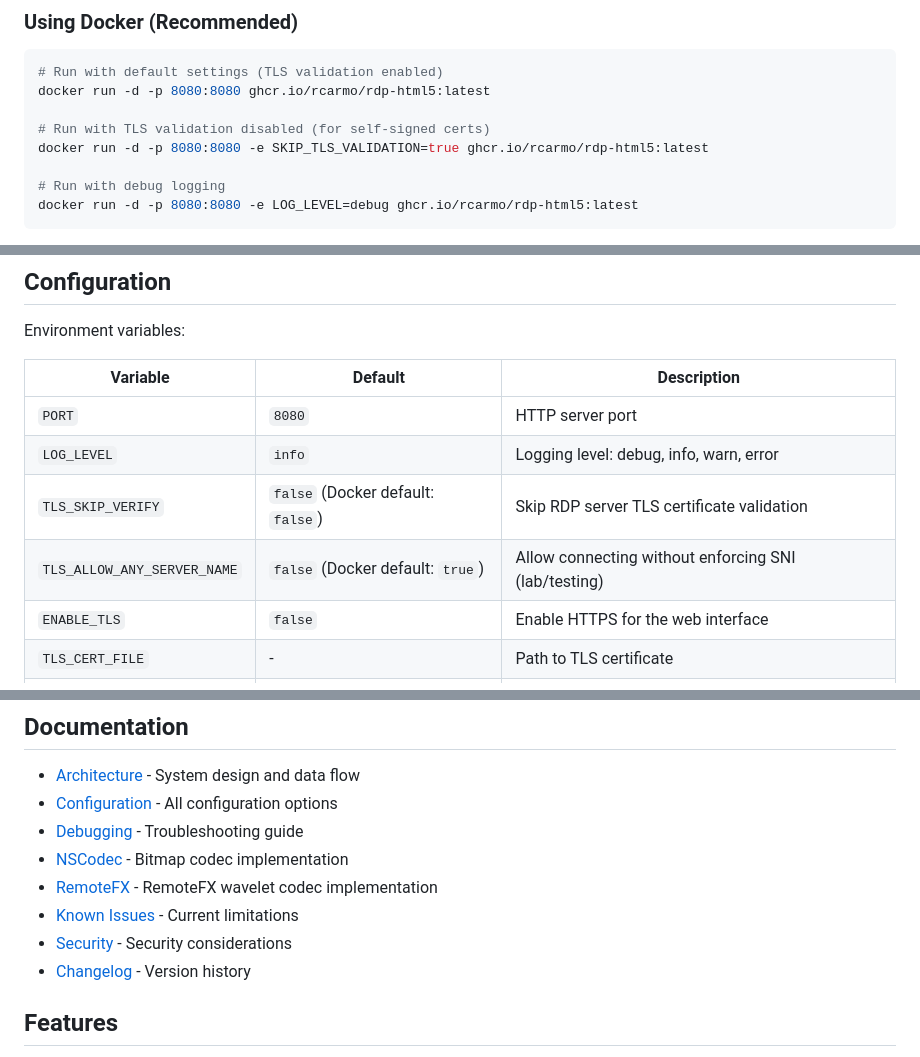
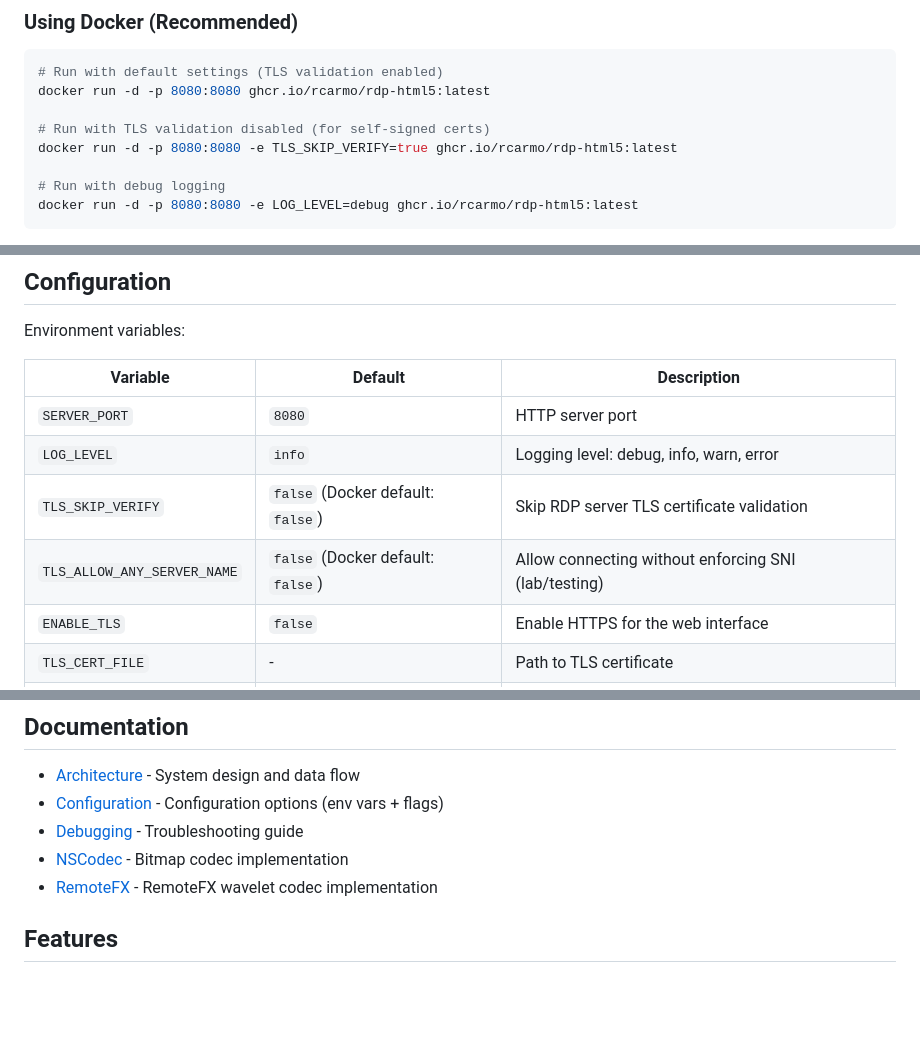
Before and after one commit to rcarmo/go-rdp, a Markdown page: README.md, 3 parts joined by grey strips. GitHub-like rendering; blank space fills up the shorter version.

Commit message:
Fix README config and remove broken links

```diff
--- a/README.md
+++ b/README.md
@@ -13,7 +13,7 @@ A browser-based Remote Desktop Protocol (RDP) client built with Go and WebAssemb
 docker run -d -p 8080:8080 ghcr.io/rcarmo/rdp-html5:latest
 
 # Run with TLS validation disabled (for self-signed certs)
-docker run -d -p 8080:8080 -e SKIP_TLS_VALIDATION=true ghcr.io/rcarmo/rdp-html5:latest
+docker run -d -p 8080:8080 -e TLS_SKIP_VERIFY=true ghcr.io/rcarmo/rdp-html5:latest
 
 # Run with debug logging
 docker run -d -p 8080:8080 -e LOG_LEVEL=debug ghcr.io/rcarmo/rdp-html5:latest
@@ -53,10 +53,10 @@ Environment variables:
 
 | Variable | Default | Description |
 |----------|---------|-------------|
-| `PORT` | `8080` | HTTP server port |
+| `SERVER_PORT` | `8080` | HTTP server port |
 | `LOG_LEVEL` | `info` | Logging level: debug, info, warn, error |
 | `TLS_SKIP_VERIFY` | `false` (Docker default: `false`) | Skip RDP server TLS certificate validation |
-| `TLS_ALLOW_ANY_SERVER_NAME` | `false` (Docker default: `true`) | Allow connecting without enforcing SNI (lab/testing) |
+| `TLS_ALLOW_ANY_SERVER_NAME` | `false` (Docker default: `false`) | Allow connecting without enforcing SNI (lab/testing) |
 | `ENABLE_TLS` | `false` | Enable HTTPS for the web interface |
 | `TLS_CERT_FILE` | - | Path to TLS certificate |
 | `TLS_KEY_FILE` | - | Path to TLS private key |
@@ -80,13 +80,10 @@ See [docs/configuration.md](docs/configuration.md) for full configuration option
 ## Documentation
 
 - [Architecture](docs/ARCHITECTURE.md) - System design and data flow
-- [Configuration](docs/configuration.md) - All configuration options
+- [Configuration](docs/configuration.md) - Configuration options (env vars + flags)
 - [Debugging](docs/debugging.md) - Troubleshooting guide
 - [NSCodec](docs/NSCODEC.md) - Bitmap codec implementation
 - [RemoteFX](docs/REMOTEFX.md) - RemoteFX wavelet codec implementation
-- [Known Issues](KNOWN_ISSUES.md) - Current limitations
-- [Security](SECURITY.md) - Security considerations
-- [Changelog](CHANGELOG.md) - Version history
 
 ## Features
 
```
Also changed, not shown: other parts of README.md (+1 -1 lines).
